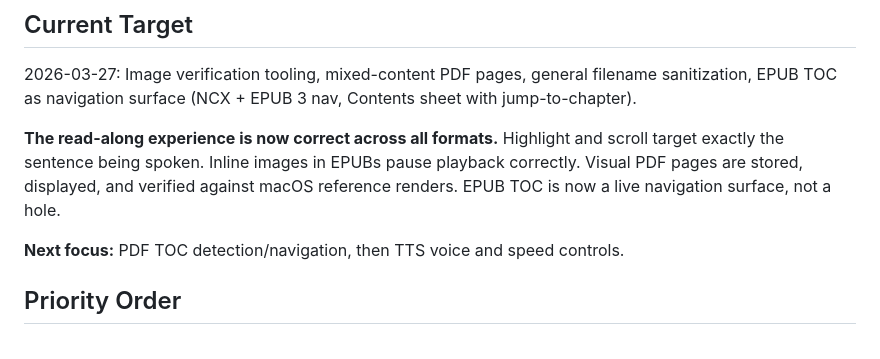
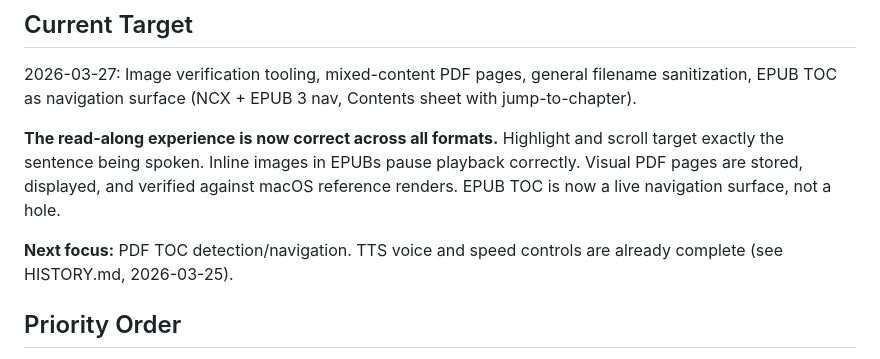
Before and after one commit to markfriedlander/Posey, a Markdown page: NEXT.md, the part around the change. GitHub-like rendering.

```diff
--- a/NEXT.md
+++ b/NEXT.md
@@ -6,7 +6,7 @@
 
 **The read-along experience is now correct across all formats.** Highlight and scroll target exactly the sentence being spoken. Inline images in EPUBs pause playback correctly. Visual PDF pages are stored, displayed, and verified against macOS reference renders. EPUB TOC is now a live navigation surface, not a hole.
 
-**Next focus:** PDF TOC detection/navigation, then TTS voice and speed controls.
+**Next focus:** PDF TOC detection/navigation. TTS voice and speed controls are already complete (see HISTORY.md, 2026-03-25).
 
 ## Priority Order
 
```
Also changed, not shown: CLAUDE.md (+5 -21 lines).
